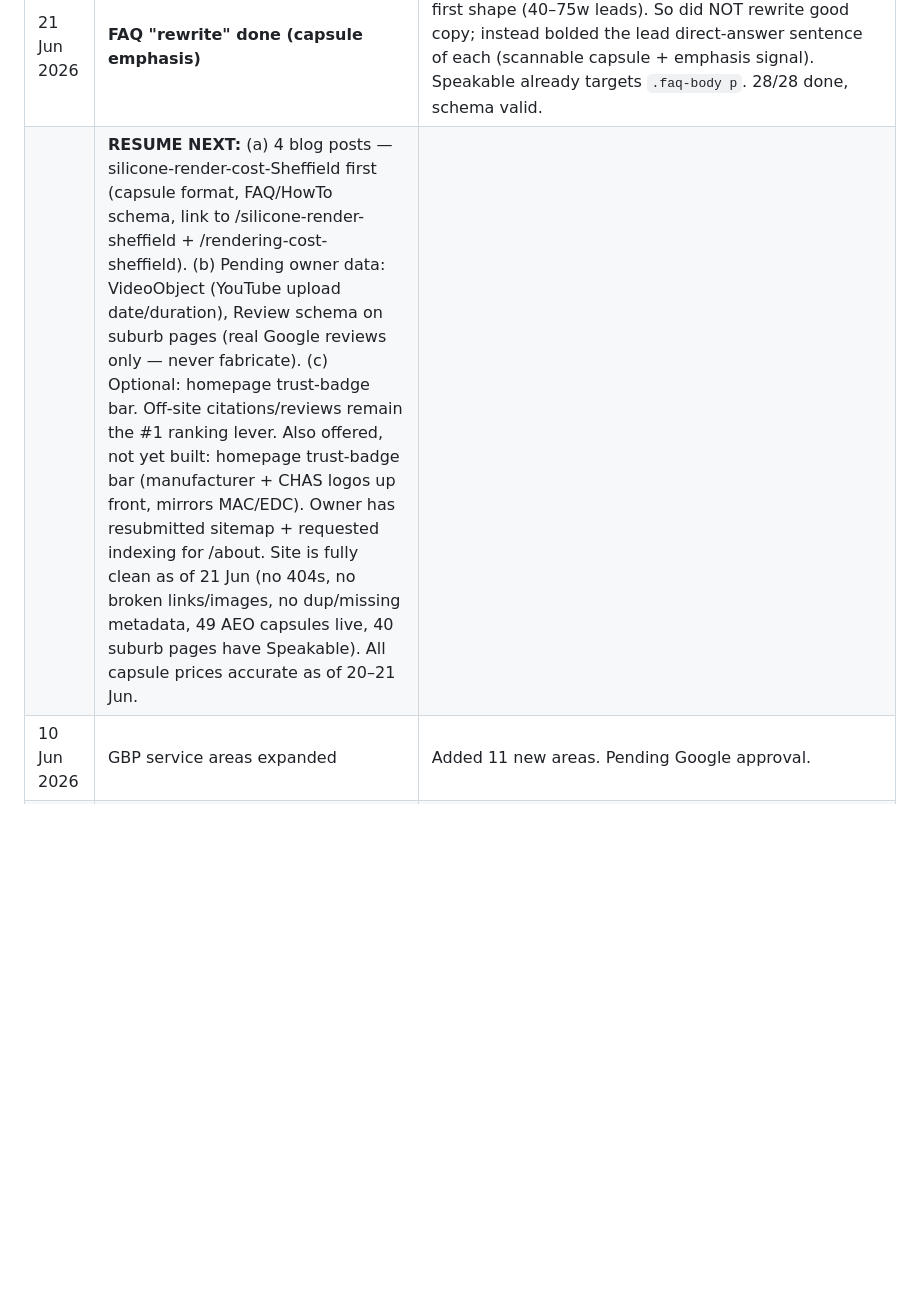
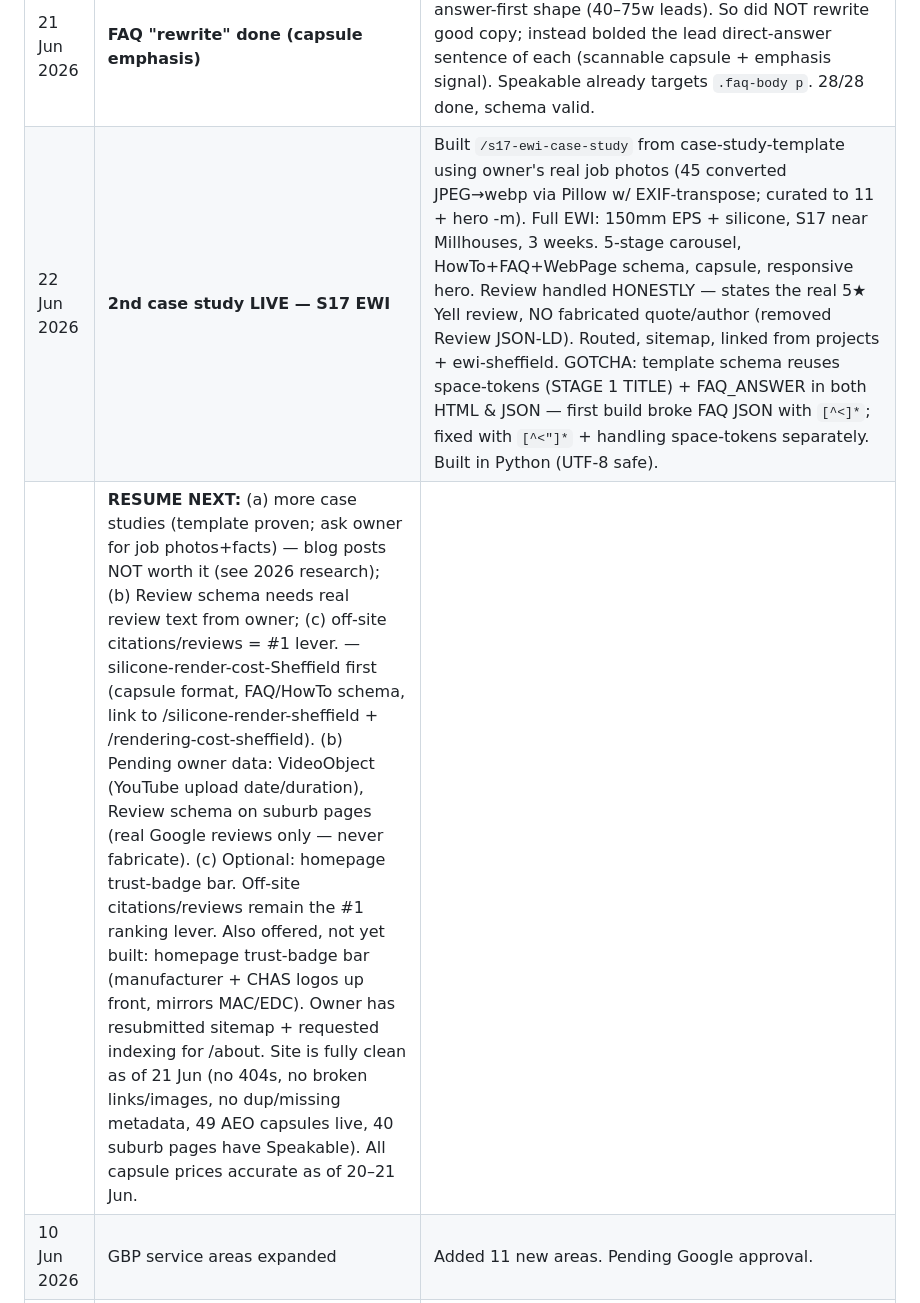
Before and after one commit to plastersolutionsltd-arch/plaster-rendering-site, a Markdown page: AI-SEARCH-OPTIMISATION.md, the part around the change. Rendered like a GitHub page; blank space fills up the shorter version.

Commit message:
Update tracker — S17 EWI case study live
Co-Authored-By: Claude Opus 4.8 <noreply@anthropic.com>

```diff
--- a/AI-SEARCH-OPTIMISATION.md
+++ b/AI-SEARCH-OPTIMISATION.md
@@ -252,7 +252,8 @@ Competitors MAC Rendering and EDC Render Plaster are already listed on these pag
 | 21 Jun 2026 | **Mobile performance — responsive heroes** | PageSpeed mobile homepage was 69 (LCP 5.4s) — cause: hero images served full-size (400–490KB) to phones. Fixed homepage hero → **69→75, LCP 5.4s→4.5s**. Then batched 30 suburb pages: generated 900px `-m.webp` variants (Pillow, q78) for heavy heroes (>150KB), wrapped in `<picture>` + responsive preload + width/height. Service pages were already responsive; small heroes (<150KB) left alone. METHOD: did it in Python (writes UTF-8 natively — no perl mojibake risk). CLS already 0, TBT green — only loading was weak. |
 | | **PERF — remaining bottleneck:** FCP ~3.3s (render-blocking) now gates LCP, not the image. Next perf lever = font/render-blocking optimisation (affects all pages incl homepage). Heavier work, diminishing returns — optional. |
 | 21 Jun 2026 | **FAQ "rewrite" done (capsule emphasis)** | Audited all 28 FAQ answers — already excellent answer-first shape (40–75w leads). So did NOT rewrite good copy; instead bolded the lead direct-answer sentence of each (scannable capsule + emphasis signal). Speakable already targets `.faq-body p`. 28/28 done, schema valid. |
-| | **RESUME NEXT:** (a) 4 blog posts — silicone-render-cost-Sheffield first (capsule format, FAQ/HowTo schema, link to /silicone-render-sheffield + /rendering-cost-sheffield). (b) Pending owner data: VideoObject (YouTube upload date/duration), Review schema on suburb pages (real Google reviews only — never fabricate). (c) Optional: homepage trust-badge bar. Off-site citations/reviews remain the #1 ranking lever. Also offered, not yet built: homepage trust-badge bar (manufacturer + CHAS logos up front, mirrors MAC/EDC). Owner has resubmitted sitemap + requested indexing for /about. Site is fully clean as of 21 Jun (no 404s, no broken links/images, no dup/missing metadata, 49 AEO capsules live, 40 suburb pages have Speakable). All capsule prices accurate as of 20–21 Jun. |
+| 22 Jun 2026 | **2nd case study LIVE — S17 EWI** | Built `/s17-ewi-case-study` from case-study-template using owner's real job photos (45 converted JPEG→webp via Pillow w/ EXIF-transpose; curated to 11 + hero -m). Full EWI: 150mm EPS + silicone, S17 near Millhouses, 3 weeks. 5-stage carousel, HowTo+FAQ+WebPage schema, capsule, responsive hero. Review handled HONESTLY — states the real 5★ Yell review, NO fabricated quote/author (removed Review JSON-LD). Routed, sitemap, linked from projects + ewi-sheffield. GOTCHA: template schema reuses space-tokens (STAGE 1 TITLE) + FAQ_ANSWER in both HTML & JSON — first build broke FAQ JSON with `[^<]*`; fixed with `[^<"]*` + handling space-tokens separately. Built in Python (UTF-8 safe). |
+| | **RESUME NEXT:** (a) more case studies (template proven; ask owner for job photos+facts) — blog posts NOT worth it (see 2026 research); (b) Review schema needs real review text from owner; (c) off-site citations/reviews = #1 lever. — silicone-render-cost-Sheffield first (capsule format, FAQ/HowTo schema, link to /silicone-render-sheffield + /rendering-cost-sheffield). (b) Pending owner data: VideoObject (YouTube upload date/duration), Review schema on suburb pages (real Google reviews only — never fabricate). (c) Optional: homepage trust-badge bar. Off-site citations/reviews remain the #1 ranking lever. Also offered, not yet built: homepage trust-badge bar (manufacturer + CHAS logos up front, mirrors MAC/EDC). Owner has resubmitted sitemap + requested indexing for /about. Site is fully clean as of 21 Jun (no 404s, no broken links/images, no dup/missing metadata, 49 AEO capsules live, 40 suburb pages have Speakable). All capsule prices accurate as of 20–21 Jun. |
 | 10 Jun 2026 | GBP service areas expanded | Added 11 new areas. Pending Google approval. |
 | 11 Jun 2026 | GBP service area rejections | 10 of 11 new areas NOT APPROVED: Rotherham, Loxley, Walkley, Ecclesfield, Nether Edge, High Green, Crookes, Hillsborough, Stocksbridge, Stannington. Approved areas: Sheffield, South Yorkshire, Dore, Grenoside, Bradway, Chapeltown, Fulwood, Crosspool, Totley Brook. Fix: remove rejected, re-add 2/week in simple format (no postcodes). Leave Rotherham out. |
 | 11 Jun 2026 | K-Rend applicator programme | No public finder directory — requires £75+VAT training course. Email route not viable. Focus on Weber instead. |
```
